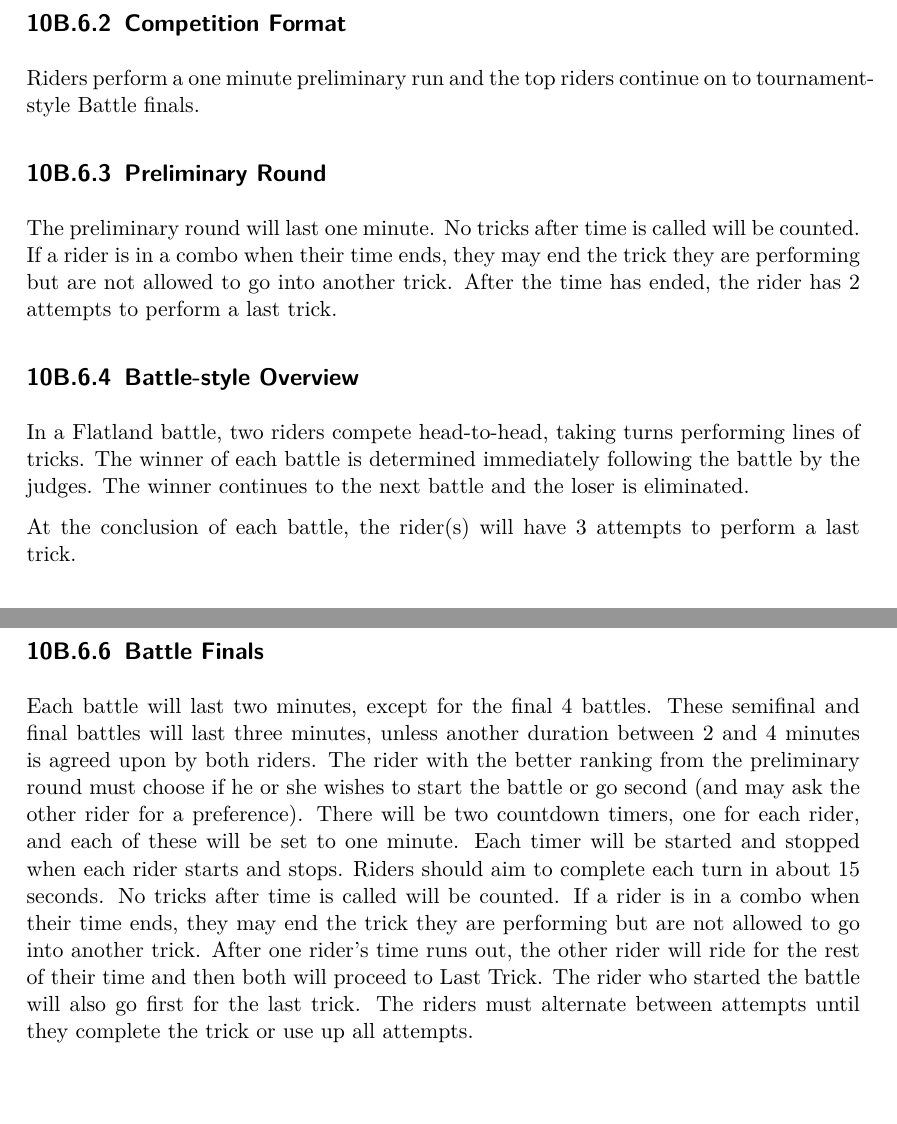
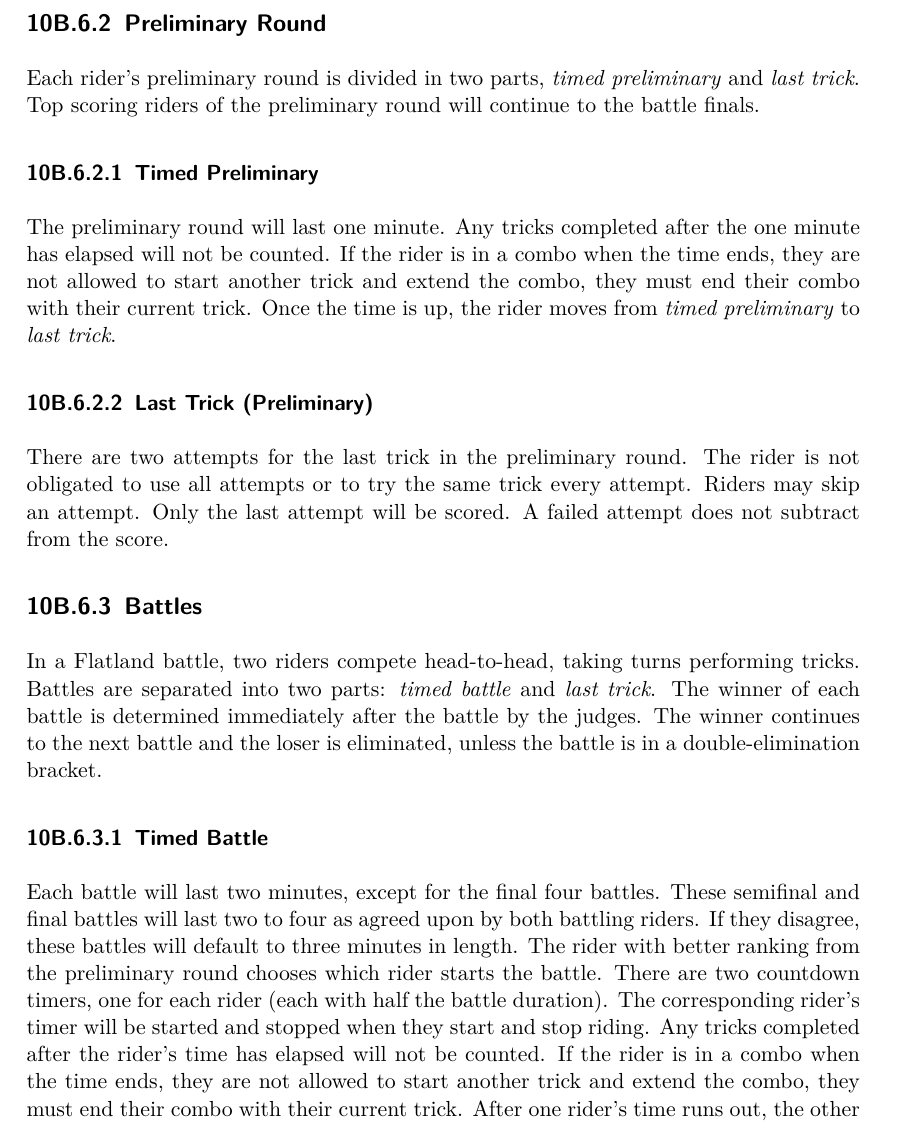
Before and after one commit to iuf/rulebook, a LaTeX thesis (src/iuf-rulebook.tex, which reads src/chapters/10_urban_flatland/urban_flatland_competitor.tex): two parts of pages 133 and 134 of 201 before the commit and part of page 133 of 201 after it, the two joined at a grey line, cut at the place of the change, the shorter picture padded with empty space. Compiled offline with pdfLaTeX.

Commit message:
[Flatland] Proposal 78 and Scott edits: Revamping Event Flow part

```diff
--- a/src/chapters/10_urban_flatland/urban_flatland_competitor.tex
+++ b/src/chapters/10_urban_flatland/urban_flatland_competitor.tex
@@ -30,22 +30,38 @@ The protest period begins at this point.
 \section{Event Flow}
 
 \subsection{Riders Must Be Ready}
-
-Riders who are not ready at their scheduled competition time may or may not be allowed to perform after the last competitor in their age group.
-
-\subsection{Competition Format}
-Riders perform a one minute preliminary run and the top riders continue on to tournament-style Battle finals.
+The Chief Judge chooses how to handle the riders who are not ready at their scheduled competition time.
+They may be disqualified or allowed to perform after the last competitor in their category.
 
 \subsection{Preliminary Round}
+Each rider's preliminary round is divided in two parts, \textit{timed preliminary} and \textit{last trick}.
+Top scoring riders of the preliminary round will continue to the battle finals.
 
+\subsubsection{Timed Preliminary}
 The preliminary round will last one minute.
-No tricks after time is called will be counted.
-If a rider is in a combo when their time ends, they may end the trick they are performing but are not allowed to go into another trick.
-After the time has ended, the rider has 2 attempts to perform a last trick.
+Any tricks completed after the one minute has elapsed will not be counted.
+If the rider is in a combo when the time ends, they are not allowed to start another trick and extend the combo, they must end their combo with their current trick.
+Once the time is up, the rider moves from \textit{timed preliminary} to \textit{last trick}.
 
-\subsection{Battle-style Overview}
-In a Flatland battle, two riders compete head-to-head, taking turns performing lines of tricks.
-The winner of each battle is determined immediately following the battle by the judges.
-The winner continues to the next battle and the loser is eliminated.
+\subsubsection{Last Trick (Preliminary)}
+There are two attempts for the last trick in the preliminary round.
+The rider is not obligated to use all attempts or to try the same trick every attempt.
+Riders may skip an attempt. Only the last attempt will be scored.
+A failed attempt does not subtract from the score.
 
-At the conclusion of each battle, the rider(s) will have 3 attempts to perform a last trick.
+\subsection{Battles}
+In a Flatland battle, two riders compete head-to-head, taking turns performing tricks.
+Battles are separated into two parts: \textit{timed battle} and \textit{last trick}.
+The winner of each battle is determined immediately after the battle by the judges.
+The winner continues to the next battle and the loser is eliminated, unless the battle is in a double-elimination bracket.
+
+\subsubsection{Timed Battle}
+Each battle will last two minutes, except for the final four battles.
+These semifinal and final battles will last two to four as agreed upon by both battling riders.
+If they disagree, these battles will default to three minutes in length.
+The rider with better ranking from the preliminary round chooses which rider starts the battle.
+There are two countdown timers, one for each rider (each with half the battle duration).
+The corresponding rider's timer will be started and stopped when they start and stop riding.
+Any tricks completed after the rider's time has elapsed will not be counted.
+If the rider is in a combo when the time ends, they are not allowed to start another trick and extend the combo, they must end their combo with their current trick.
+After one rider's time runs out, the other rider will ride for their remaining time.
@@ -65,16 +90,3 @@ The use of the double elimination bracket is optional.
 http://www.printyourbrackets.com/pdfbrackets/4teamDouble.pdf \\
 http://www.printyourbrackets.com/pdfbrackets/8teamDouble.pdf \\
 http://www.printyourbrackets.com/pdfbrackets/16teamdouble.pdf
-
-\subsection{Battle Finals}
-Each battle will last two minutes, except for the final 4 battles.
-These semifinal and final battles will last three minutes, unless another duration between 2 and 4 minutes is agreed upon by both riders.
-The rider with the better ranking from the preliminary round must choose if he or she wishes to start the battle or go second (and may ask the other rider for a preference).
-There will be two countdown timers, one for each rider, and each of these will be set to one minute.
-Each timer will be started and stopped when each rider starts and stops.
-Riders should aim to complete each turn in about 15 seconds.
-No tricks after time is called will be counted.
-If a rider is in a combo when their time ends, they may end the trick they are performing but are not allowed to go into another trick.
-After one rider's time runs out, the other rider will ride for the rest of their time and then both will proceed to Last Trick.
-The rider who started the battle will also go first for the last trick.
-The riders must alternate between attempts until they complete the trick or use up all attempts.
```
Also changed, not shown: src/chapters/10_urban_flatland/urban_flatland_competitor.tex (9 more changed lines).
